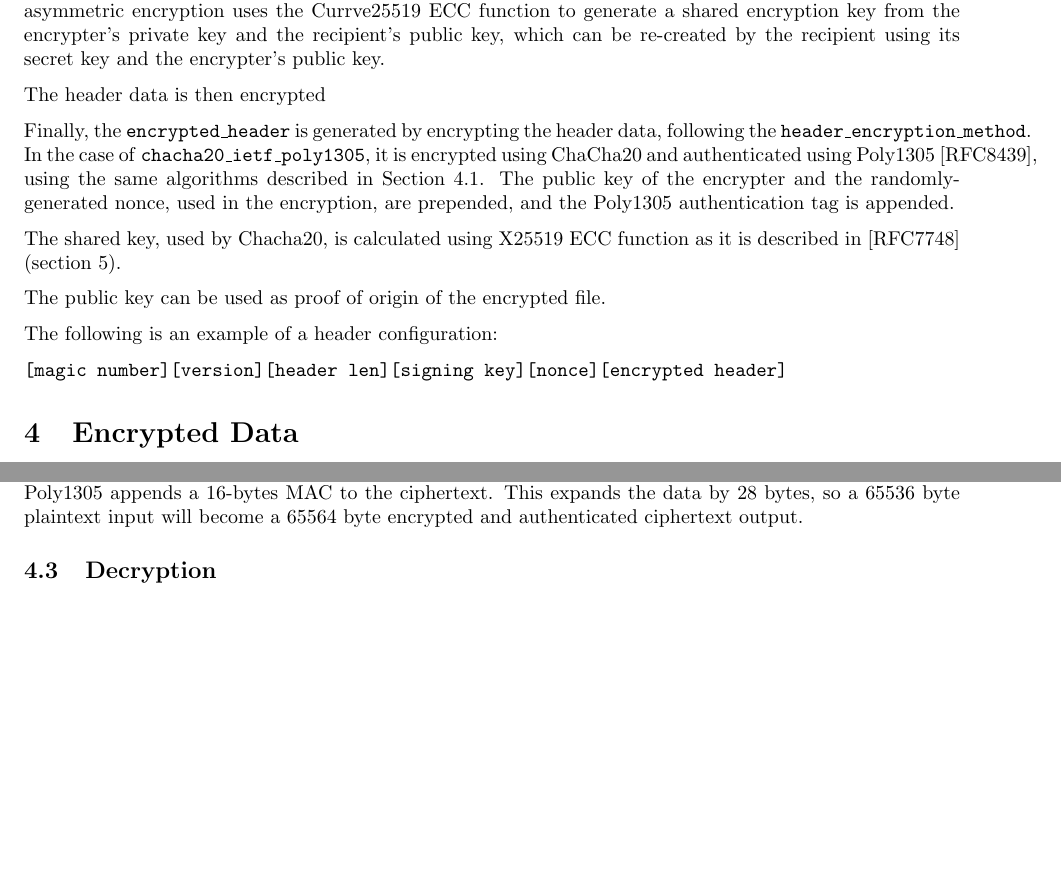
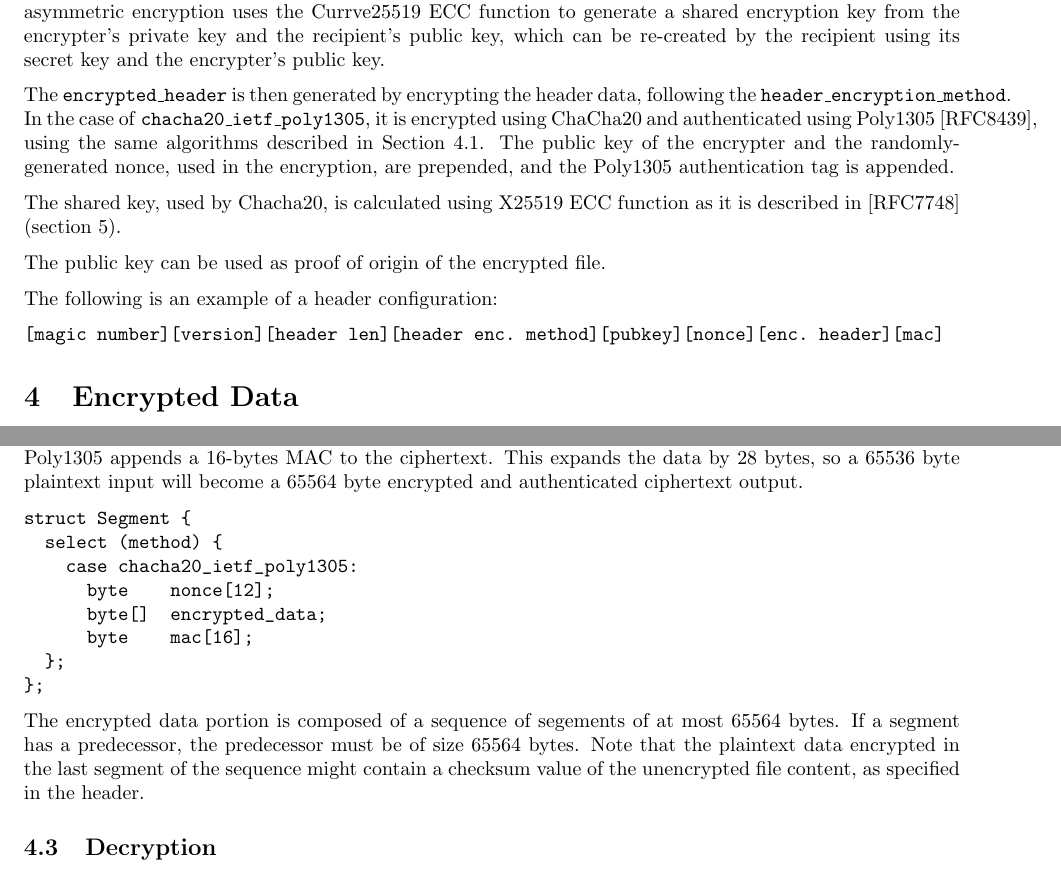
Before and after one commit to EGA-archive/crypt4gh, a LaTeX paper (specs/main.tex, which reads specs/sections/data.tex, specs/sections/header.tex): two parts of pages 5 and 6 of 7 before the commit and two parts of pages 5 and 6 of 8 after it, joined at a grey line, cut so that both start at the same text, the shorter picture padded with empty space. Compiled offline with pdfLaTeX.

Commit message:
Correction in the text

```diff
--- a/specs/sections/data.tex
+++ b/specs/sections/data.tex
@@ -36,6 +36,19 @@ The nonce is prepended to the encrypted segment. Recall that ChaCha20-Poly1305 a
 %
 This expands the data by 28 bytes, so a 65536 byte plaintext input will become a 65564 byte encrypted and authenticated ciphertext output.
 
+\begin{verbatim}
+struct Segment {
+  select (method) {
+    case chacha20_ietf_poly1305:
+      byte    nonce[12];
+      byte[]  encrypted_data;
+      byte    mac[16];
+  };
+};
+\end{verbatim}
+
+The encrypted data portion is composed of a sequence of segements of at most 65564 bytes. If a segment has a predecessor, the predecessor must be of size 65564 bytes. Note that the plaintext data encrypted in the last segment of the sequence might contain a checksum value of the unencrypted file content, as specified in the header.
+
 % ------------------------
 \subsection{Decryption}
 The plaintext is obtained by authenticating and decrypting the encrypted segment(s) enclosing the requested byte range $[P;Q]$, where $P<Q$.
--- a/specs/sections/header.tex
+++ b/specs/sections/header.tex
@@ -106,11 +104,8 @@ The header data is encrypted using Curve25519-based asymmetric encryption.
 Informally, Curve25519-based asymmetric encryption uses the Currve25519 ECC function to generate a shared encryption key from the encrypter's private key and the recipient's public key, which can be re-created by the recipient using its secret key and the encrypter's public key.
 %
 
-The header data is then encrypted
-%
-
 % ---------------------------------
-Finally, the \kw{encrypted\_header} is generated by encrypting the header data, following the \kw{header\_encryption\_method}.
+The \kw{encrypted\_header} is then generated by encrypting the header data, following the \kw{header\_encryption\_method}.
 %
 In the case of \kw{chacha20\_ietf\_poly1305}, it is encrypted using ChaCha20 and authenticated using Poly1305~\cite{RFC8439}, using the same algorithms described in Section~\ref{data:encrypted:chacha20poly1305}.
 %
@@ -127,5 +122,5 @@ The public key can be used as proof of origin of the encrypted file.
 The following is an example of a header configuration:
 %
 \begin{verbatim}
-[magic number][version][header len][signing key][nonce][encrypted header]
+[magic number][version][header len][header enc. method][pubkey][nonce][enc. header][mac]
 \end{verbatim}
```
Also changed, not shown: specs/sections/introduction.tex (+1 -1 lines), specs/sections/overview.tex (+2 -3 lines), specs/sections/header.tex (10 more changed lines).
